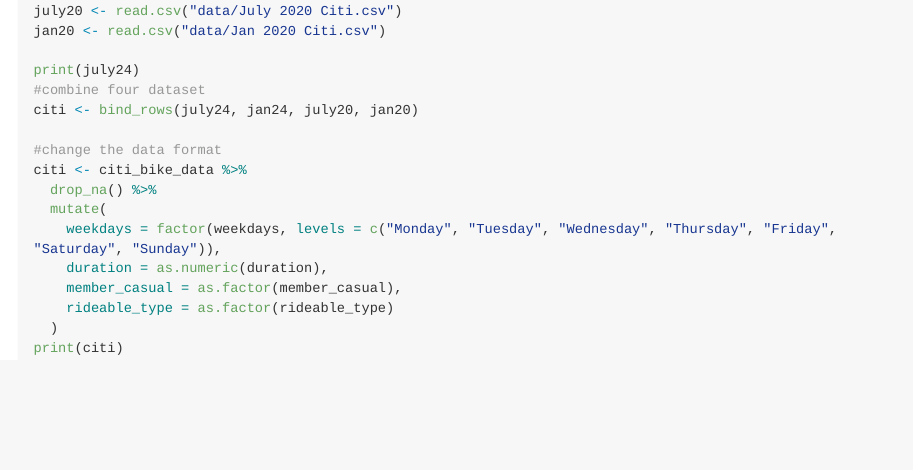
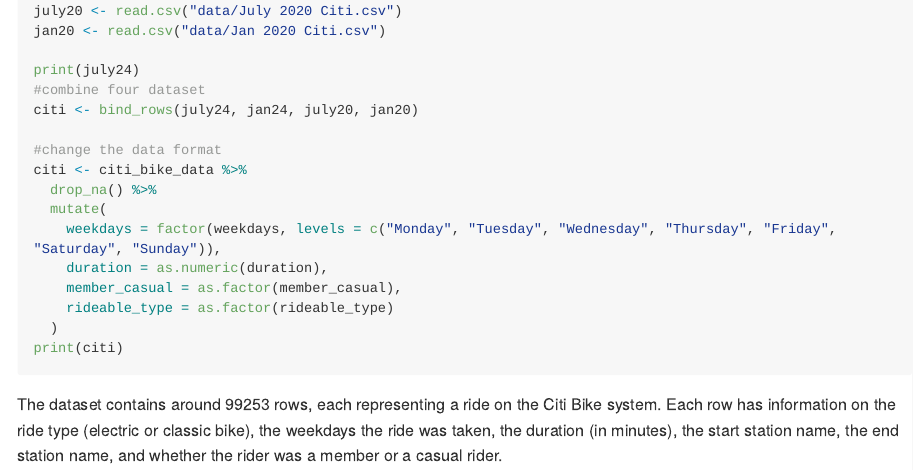
Before and after one commit to NiluYuiL188/p8105_hw3_yl5829, an R Markdown document (p8105_hw3_yl5829.Rmd): the page in a window 1100 px wide, from 2660 px down. Rendered offline with R 4.5, knitr and Pandoc, with nearby package versions; the code chunks are not run, so their results and figures are left out; long lines of code are wrapped.

Commit message:
briefly describe the data

````diff
--- a/p8105_hw3_yl5829.Rmd
+++ b/p8105_hw3_yl5829.Rmd
@@ -173,3 +173,5 @@ citi <- citi_bike_data %>%
   )
 print(citi)
 ```
+The dataset contains around 99253 rows, each representing a ride on the Citi Bike system.
+Each row has information on the ride type (electric or classic bike), the weekdays the ride was taken, the duration (in minutes), the start station name, the end station name, and whether the rider was a member or a casual rider.
````
